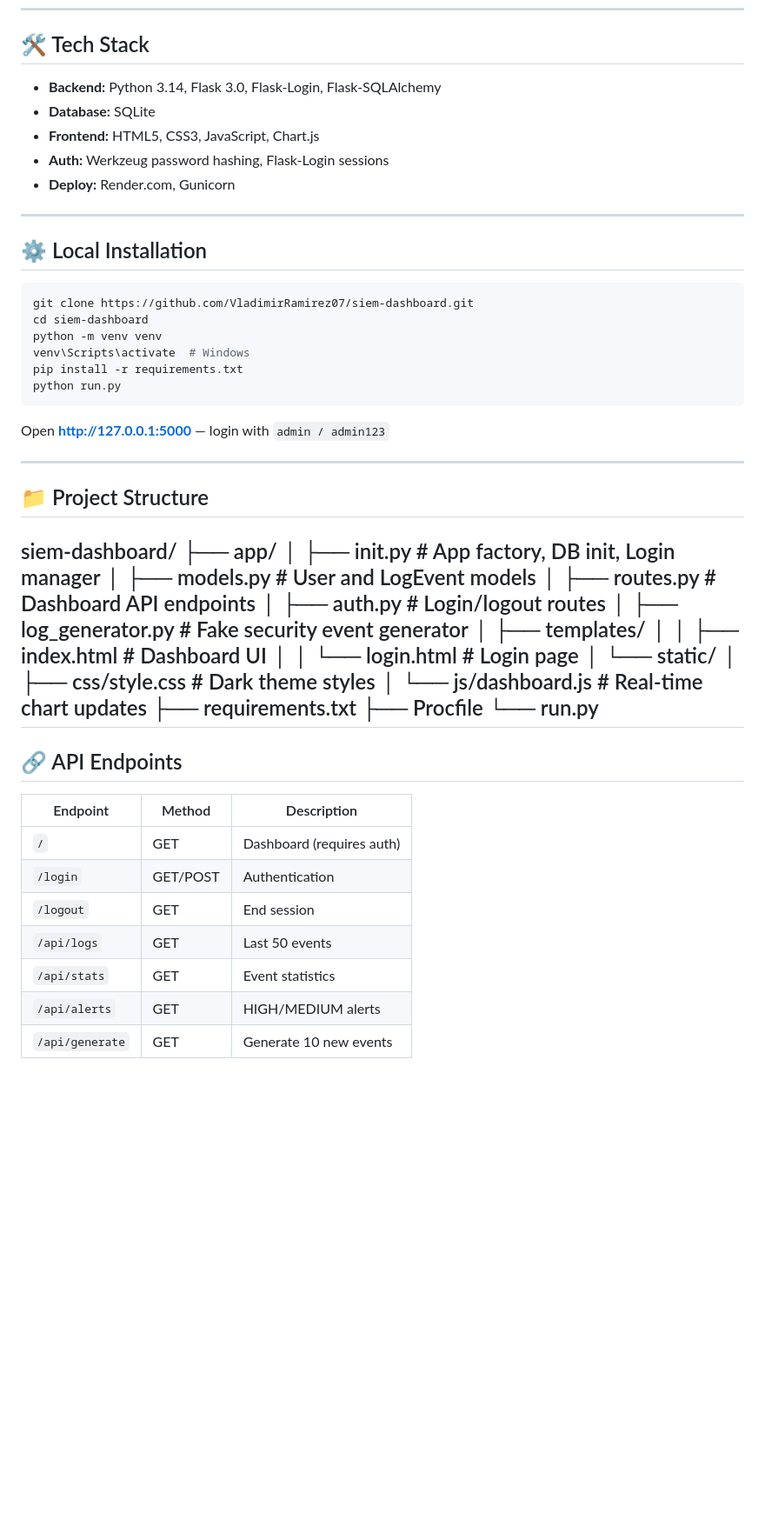
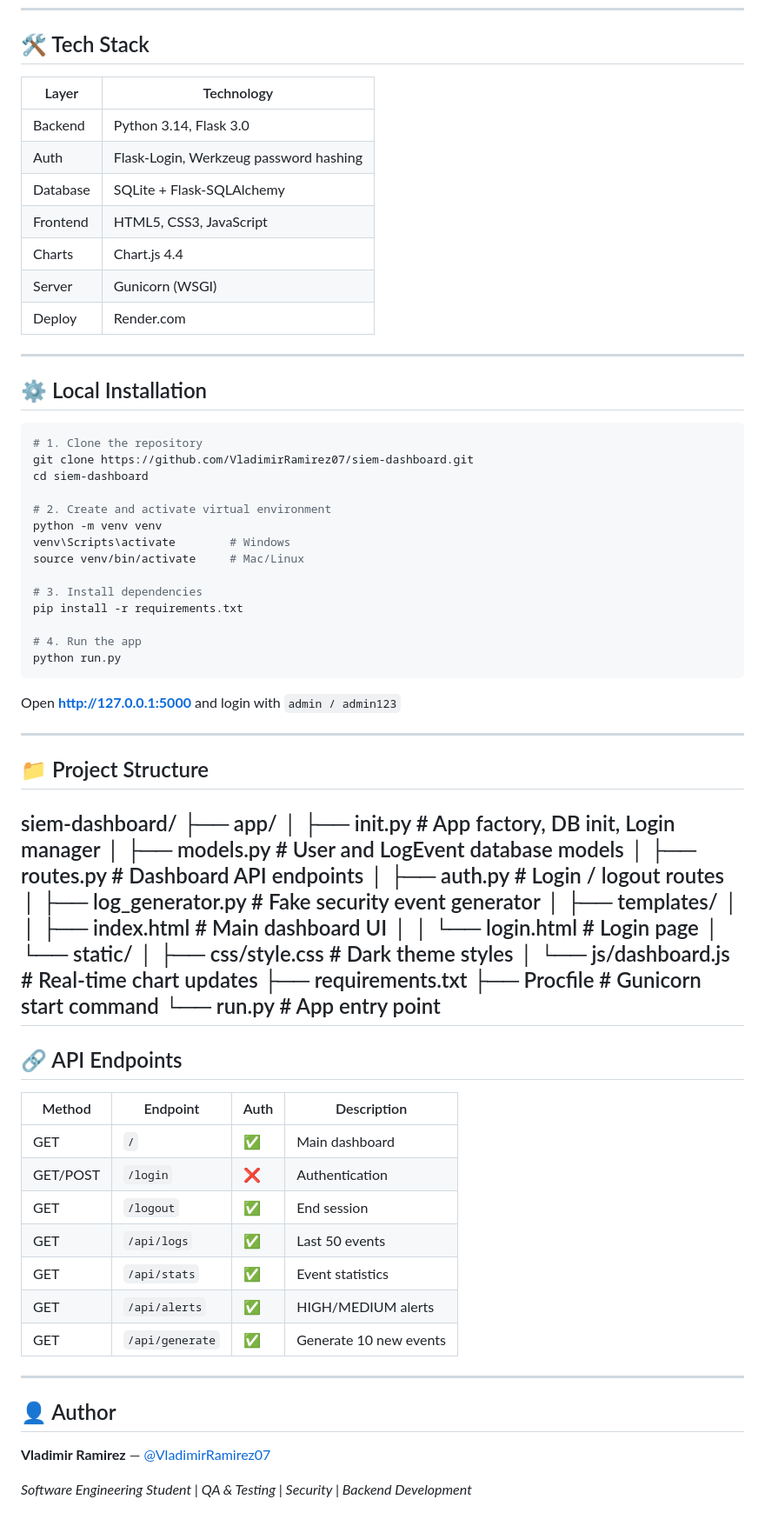
Before and after one commit to VladimirRamirez07/siem-dashboard, a Markdown page: README.md, the part around one of its changes. Shown at 87% size. GitHub-like rendering; blank space fills up the shorter version.

Commit message:
docs: professional README with badges, tables and structure

````diff
--- a/README.md
+++ b/README.md
@@ -38,56 +51,76 @@ A full-stack Security Information and Event Management (SIEM) system built with
 
 ## 🛠️ Tech Stack
 
-- **Backend:** Python 3.14, Flask 3.0, Flask-Login, Flask-SQLAlchemy
-- **Database:** SQLite
-- **Frontend:** HTML5, CSS3, JavaScript, Chart.js
-- **Auth:** Werkzeug password hashing, Flask-Login sessions
-- **Deploy:** Render.com, Gunicorn
+| Layer | Technology |
+|-------|-----------|
+| Backend | Python 3.14, Flask 3.0 |
+| Auth | Flask-Login, Werkzeug password hashing |
+| Database | SQLite + Flask-SQLAlchemy |
+| Frontend | HTML5, CSS3, JavaScript |
+| Charts | Chart.js 4.4 |
+| Server | Gunicorn (WSGI) |
+| Deploy | Render.com |
 
 ---
 
 ## ⚙️ Local Installation
 
 ```bash
+# 1. Clone the repository
 git clone https://github.com/VladimirRamirez07/siem-dashboard.git
 cd siem-dashboard
+
+# 2. Create and activate virtual environment
 python -m venv venv
-venv\Scripts\activate  # Windows
+venv\Scripts\activate        # Windows
+source venv/bin/activate     # Mac/Linux
+
+# 3. Install dependencies
 pip install -r requirements.txt
+
+# 4. Run the app
 python run.py
 ```
 
-Open **http://127.0.0.1:5000** — login with `admin / admin123`
+Open **http://127.0.0.1:5000** and login with `admin / admin123`
 
 ---
 
 ## 📁 Project Structure
 siem-dashboard/
 ├── app/
-│   ├── init.py        # App factory, DB init, Login manager
-│   ├── models.py          # User and LogEvent models
-│   ├── routes.py          # Dashboard API endpoints
-│   ├── auth.py            # Login/logout routes
-│   ├── log_generator.py   # Fake security event generator
+│   ├── init.py          # App factory, DB init, Login manager
+│   ├── models.py            # User and LogEvent database models
+│   ├── routes.py            # Dashboard API endpoints
+│   ├── auth.py              # Login / logout routes
+│   ├── log_generator.py     # Fake security event generator
 │   ├── templates/
-│   │   ├── index.html     # Dashboard UI
-│   │   └── login.html     # Login page
+│   │   ├── index.html       # Main dashboard UI
+│   │   └── login.html       # Login page
 │   └── static/
-│       ├── css/style.css  # Dark theme styles
-│       └── js/dashboard.js # Real-time chart updates
+│       ├── css/style.css    # Dark theme styles
+│       └── js/dashboard.js  # Real-time chart updates
 ├── requirements.txt
-├── Procfile
-└── run.py
+├── Procfile                 # Gunicorn start command
+└── run.py                   # App entry point
 ---
 
 ## 🔗 API Endpoints
 
-| Endpoint | Method | Description |
-|----------|--------|-------------|
-| `/` | GET | Dashboard (requires auth) |
-| `/login` | GET/POST | Authentication |
-| `/logout` | GET | End session |
-| `/api/logs` | GET | Last 50 events |
-| `/api/stats` | GET | Event statistics |
-| `/api/alerts` | GET | HIGH/MEDIUM alerts |
-| `/api/generate` | GET | Generate 10 new events |
+| Method | Endpoint | Auth | Description |
+|--------|----------|------|-------------|
+| GET | `/` | ✅ | Main dashboard |
+| GET/POST | `/login` | ❌ | Authentication |
+| GET | `/logout` | ✅ | End session |
+| GET | `/api/logs` | ✅ | Last 50 events |
+| GET | `/api/stats` | ✅ | Event statistics |
+| GET | `/api/alerts` | ✅ | HIGH/MEDIUM alerts |
+| GET | `/api/generate` | ✅ | Generate 10 new events |
+
+---
+
+## 👤 Author
+
+**Vladimir Ramirez** — [@VladimirRamirez07](https://github.com/VladimirRamirez07)
+
+*Software Engineering Student | QA & Testing | Security | Backend Development*
````
Also changed, not shown: other parts of README.md (+27 -14 lines).
